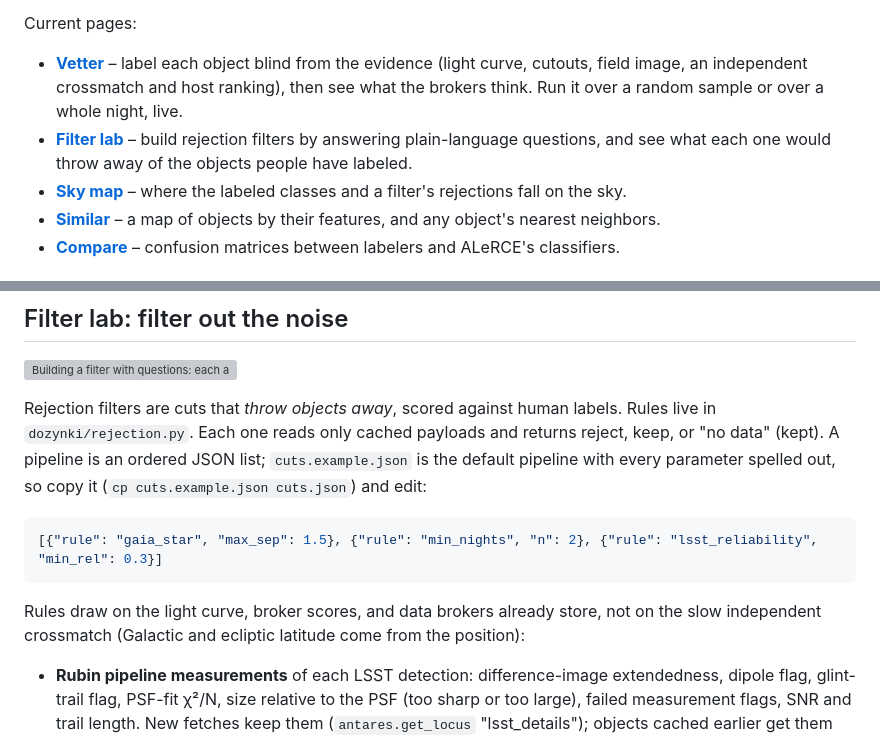
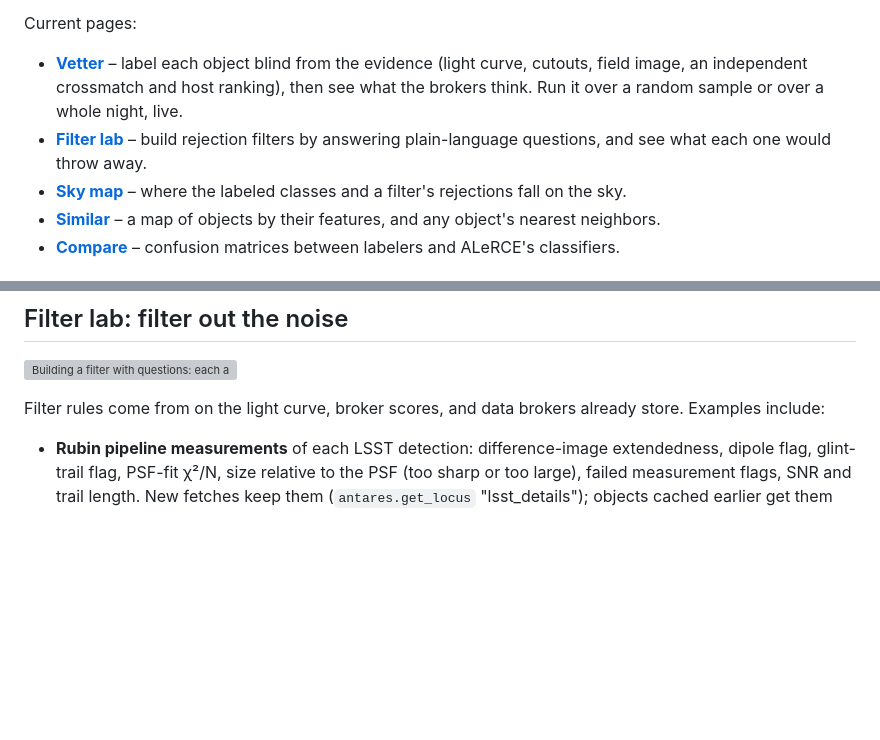
Before and after one commit to jkarcheski/dozynki, a Markdown page: README.md, 2 parts joined by grey strips. Rendered like a GitHub page; blank space fills up the shorter version; grey boxes are pictures that could not be loaded.

````diff
--- a/README.md
+++ b/README.md
@@ -9,7 +9,7 @@ Current pages:
   (light curve, cutouts, field image, an independent crossmatch and host ranking), then see what the brokers
   think. Run it over a random sample or over a whole night, live.
 - **[Filter lab](#filter-lab-filter-out-the-noise)** – build rejection filters by answering plain-language
-  questions, and see what each one would throw away of the objects people have labeled.
+  questions, and see what each one would throw away.
 - **[Sky map](#sky-map)** – where the labeled classes and a filter's rejections fall on the sky.
 - **[Similar](#similar-objects)** – a map of objects by their features, and any object's nearest neighbors.
 - **[Compare](#compare-labels-against-brokers-and-each-other)** – confusion matrices between labelers and
@@ -130,18 +130,7 @@ Label taxonomy, flags and hotkeys live in `dozynki/labels.py`.
 
 ![Building a filter with questions: each answer shows what it would drop, and the decision tree grows beside it](docs/images/filter-lab.webp)
 
-Rejection filters are cuts that *throw objects away*, scored against human labels. Rules live in
-`dozynki/rejection.py`. Each one reads only cached
-payloads and returns reject, keep, or "no data" (kept). A pipeline is an ordered JSON list;
-`cuts.example.json` is the default pipeline with every parameter spelled out, so copy it
-(`cp cuts.example.json cuts.json`) and edit:
-
-```json
-[{"rule": "gaia_star", "max_sep": 1.5}, {"rule": "min_nights", "n": 2}, {"rule": "lsst_reliability", "min_rel": 0.3}]
-```
-
-Rules draw on the light curve, broker scores, and data brokers already store, not on the slow
-independent crossmatch (Galactic and ecliptic latitude come from the position):
+Filter rules come from on the light curve, broker scores, and data brokers already store. Examples include:
 - **Rubin pipeline measurements** of each LSST detection: difference-image extendedness, dipole flag,
   glint-trail flag, PSF-fit χ²/N, size relative to the PSF (too sharp or too large), failed
   measurement flags, SNR and trail length. New fetches keep them (`antares.get_locus` "lsst_details");
````
